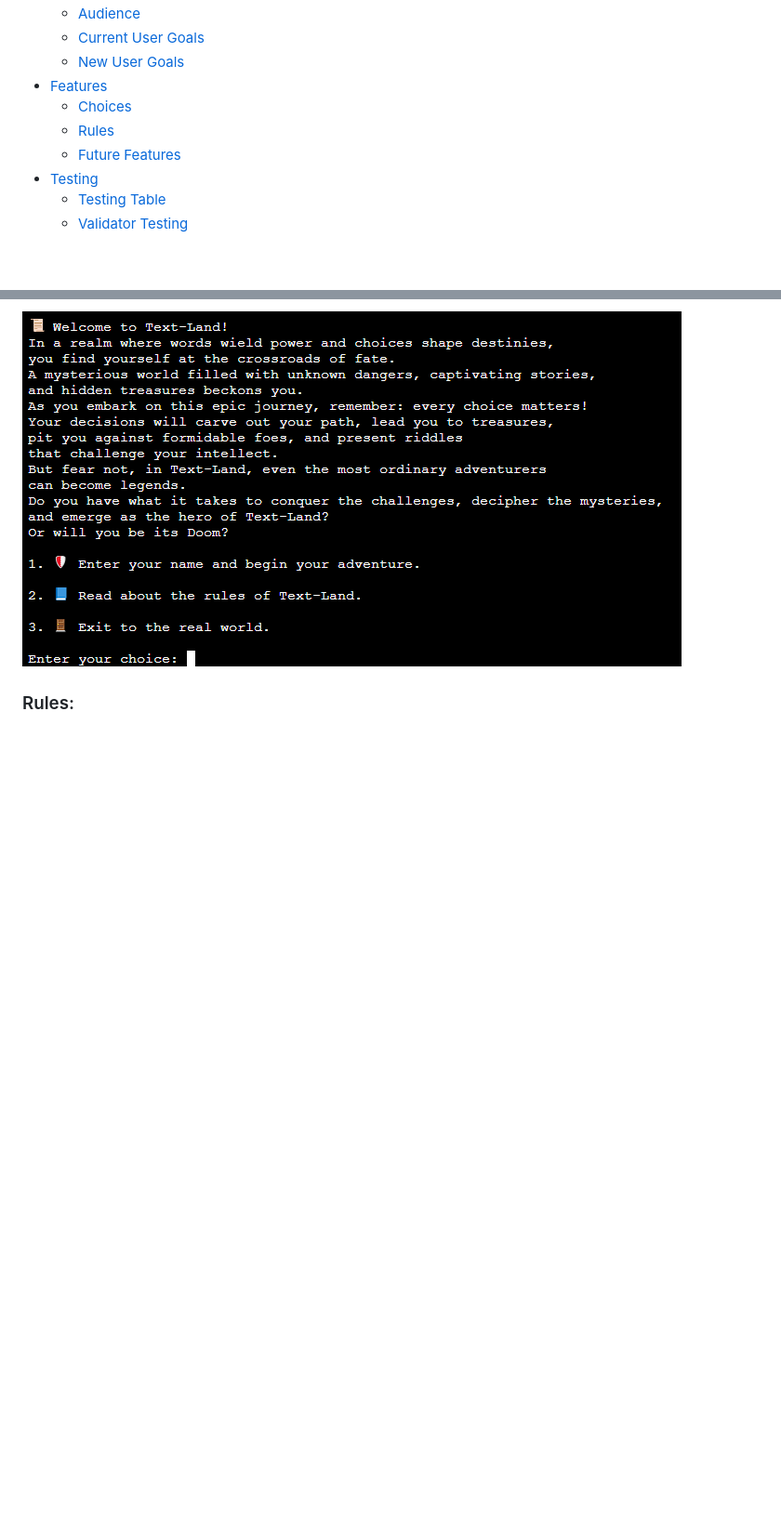
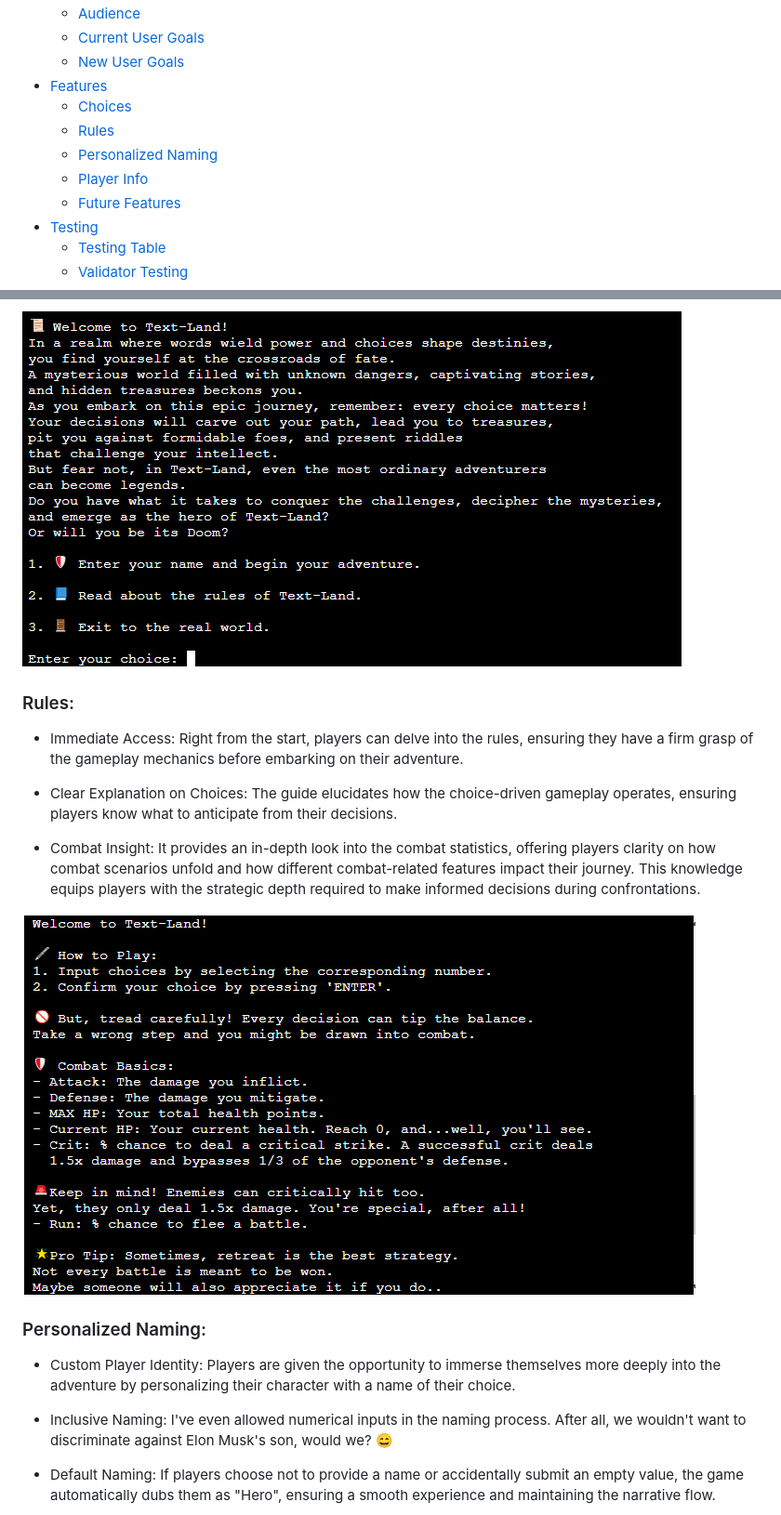
Before and after one commit to SalMod91/project-3-text-land, a Markdown page: README.md, 2 parts joined by grey strips. Shown: that part at 93% size. Drawn GitHub-style; pictures changed too: assets/images/rules.PNG (added); blank space fills up the shorter version.

```diff
--- a/README.md
+++ b/README.md
@@ -29,6 +29,8 @@ Play it here: 🎮 [TEXT-LAND](https://text-land-6fba33f8e155.herokuapp.com/)
 - [Features](#features)
   - [Choices](#choices)
   - [Rules](#rules)
+  - [Personalized Naming](#personalized-naming)
+  - [Player Info](#player-info)
   - [Future Features](#future-features)
 - [Testing](#testing)
   - [Testing Table](#testing-table)
@@ -90,3 +92,18 @@ For non-numerical inputs: A warning message instructs players to provide a numer
 
 ### Rules:
 
+- Immediate Access: Right from the start, players can delve into the rules, ensuring they have a firm grasp of the gameplay mechanics before embarking on their adventure.
+
+- Clear Explanation on Choices: The guide elucidates how the choice-driven gameplay operates, ensuring players know what to anticipate from their decisions.
+
+- Combat Insight: It provides an in-depth look into the combat statistics, offering players clarity on how combat scenarios unfold and how different combat-related features impact their journey. This knowledge equips players with the strategic depth required to make informed decisions during confrontations.
+
+![Rules](/assets/images/rules.PNG)
+
+### Personalized Naming:
+- Custom Player Identity: Players are given the opportunity to immerse themselves more deeply into the adventure by personalizing their character with a name of their choice.
+
+- Inclusive Naming: I've even allowed numerical inputs in the naming process. After all, we wouldn't want to discriminate against Elon Musk's son, would we? 😄
+
+- Default Naming: If players choose not to provide a name or accidentally submit an empty value, the game automatically dubs them as "Hero", ensuring a smooth experience and maintaining the narrative flow.
+
```
Also changed, not shown: other parts of README.md (+12 -0 lines), assets/images/name.PNG (added), assets/images/player-info-option.PNG (added), assets/images/player-info-stat-equip.PNG (added), assets/images/player-info-stat-potion.PNG (added), 1 other file.
